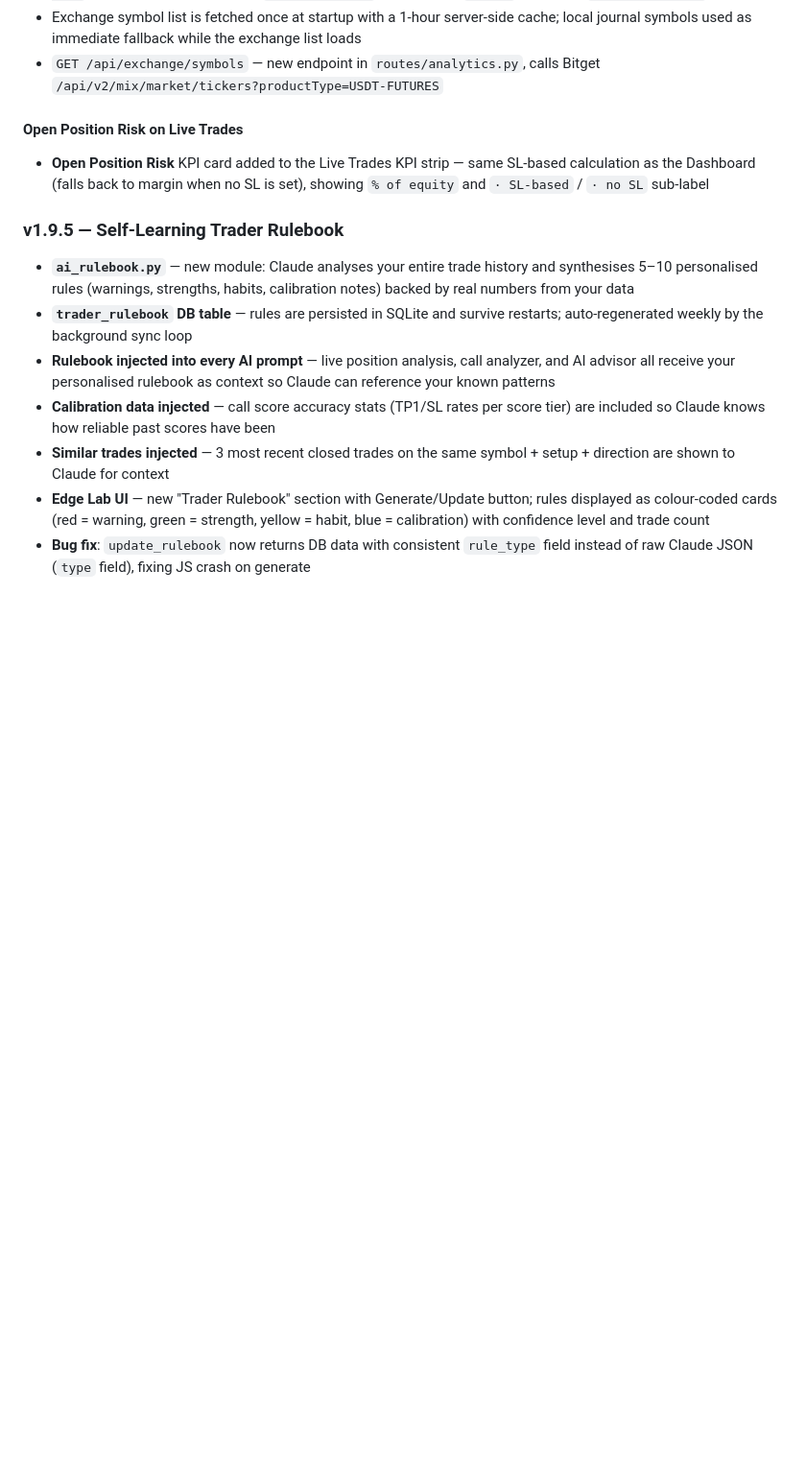
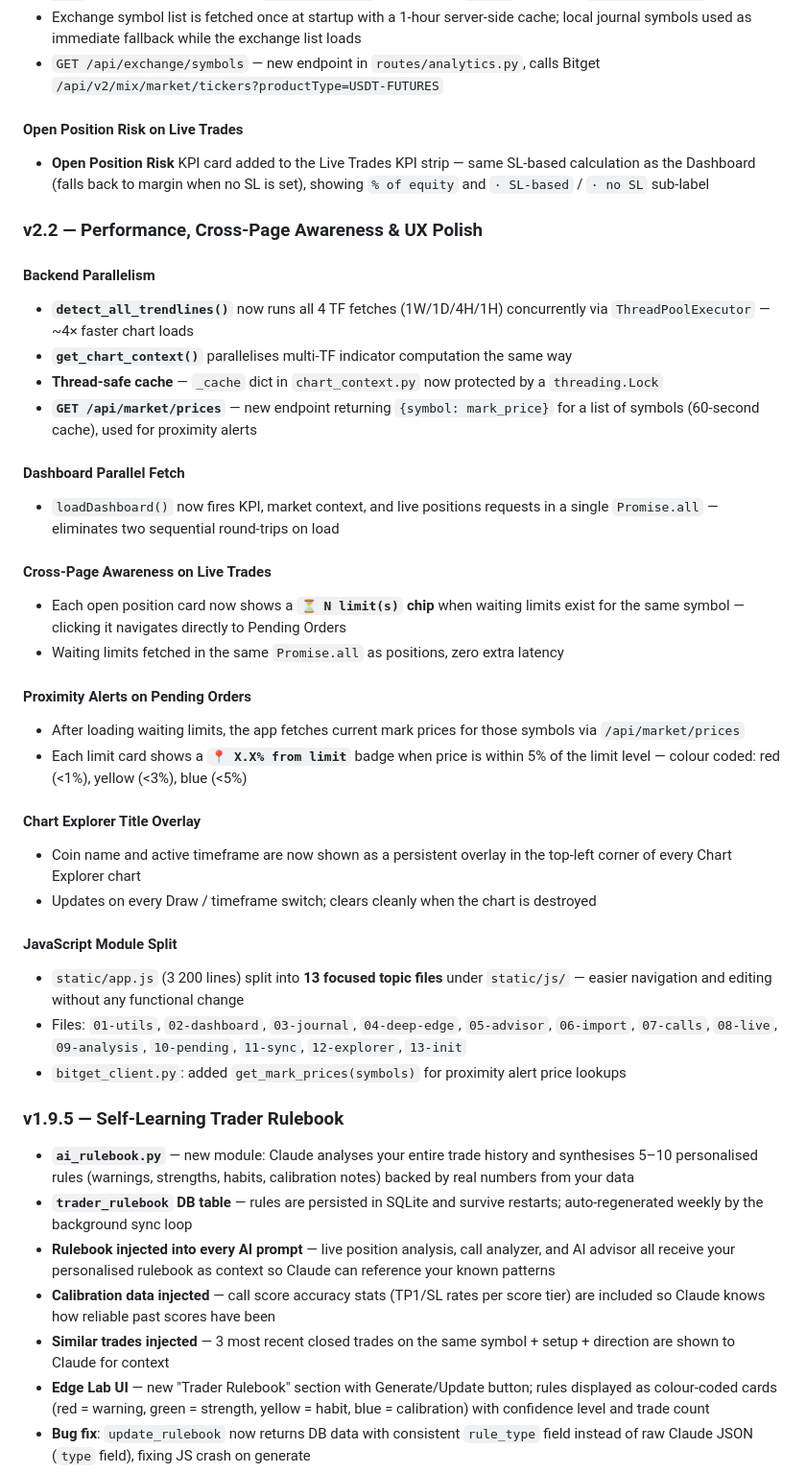
Before and after one commit to differentstuff/Auto-Crypto-Tradingjournal, a Markdown page: README.md, the part around the change. Shown at 96% size. Rendered like a GitHub page; blank space fills up the shorter version.

Commit message:
docs: update README and GUIDE for v2.2 — architecture optimizations and chart title
Co-Authored-By: Claude Sonnet 4.6 <noreply@anthropic.com>

```diff
--- a/README.md
+++ b/README.md
@@ -263,6 +263,34 @@ trading-journal.service systemd unit file
 #### Open Position Risk on Live Trades
 - **Open Position Risk** KPI card added to the Live Trades KPI strip — same SL-based calculation as the Dashboard (falls back to margin when no SL is set), showing `% of equity` and `· SL-based` / `· no SL` sub-label
 
+### v2.2 — Performance, Cross-Page Awareness & UX Polish
+
+#### Backend Parallelism
+- **`detect_all_trendlines()`** now runs all 4 TF fetches (1W/1D/4H/1H) concurrently via `ThreadPoolExecutor` — ~4× faster chart loads
+- **`get_chart_context()`** parallelises multi-TF indicator computation the same way
+- **Thread-safe cache** — `_cache` dict in `chart_context.py` now protected by a `threading.Lock`
+- **`GET /api/market/prices`** — new endpoint returning `{symbol: mark_price}` for a list of symbols (60-second cache), used for proximity alerts
+
+#### Dashboard Parallel Fetch
+- `loadDashboard()` now fires KPI, market context, and live positions requests in a single `Promise.all` — eliminates two sequential round-trips on load
+
+#### Cross-Page Awareness on Live Trades
+- Each open position card now shows a **`⏳ N limit(s)` chip** when waiting limits exist for the same symbol — clicking it navigates directly to Pending Orders
+- Waiting limits fetched in the same `Promise.all` as positions, zero extra latency
+
+#### Proximity Alerts on Pending Orders
+- After loading waiting limits, the app fetches current mark prices for those symbols via `/api/market/prices`
+- Each limit card shows a **`📍 X.X% from limit`** badge when price is within 5% of the limit level — colour coded: red (<1%), yellow (<3%), blue (<5%)
+
+#### Chart Explorer Title Overlay
+- Coin name and active timeframe are now shown as a persistent overlay in the top-left corner of every Chart Explorer chart
+- Updates on every Draw / timeframe switch; clears cleanly when the chart is destroyed
+
+#### JavaScript Module Split
+- `static/app.js` (3 200 lines) split into **13 focused topic files** under `static/js/` — easier navigation and editing without any functional change
+- Files: `01-utils`, `02-dashboard`, `03-journal`, `04-deep-edge`, `05-advisor`, `06-import`, `07-calls`, `08-live`, `09-analysis`, `10-pending`, `11-sync`, `12-explorer`, `13-init`
+- `bitget_client.py`: added `get_mark_prices(symbols)` for proximity alert price lookups
+
 ### v1.9.5 — Self-Learning Trader Rulebook
 - **`ai_rulebook.py`** — new module: Claude analyses your entire trade history and synthesises 5–10 personalised rules (warnings, strengths, habits, calibration notes) backed by real numbers from your data
 - **`trader_rulebook` DB table** — rules are persisted in SQLite and survive restarts; auto-regenerated weekly by the background sync loop
```
Also changed, not shown: docs/GUIDE.md (+25 -3 lines).
